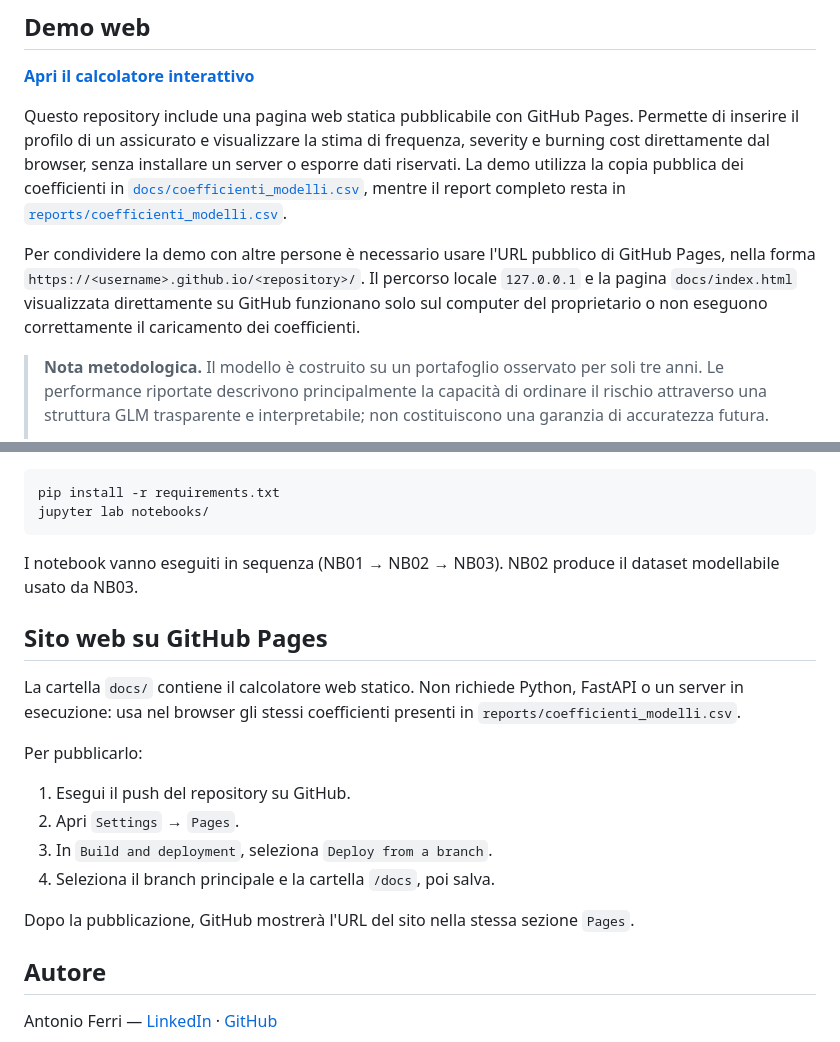
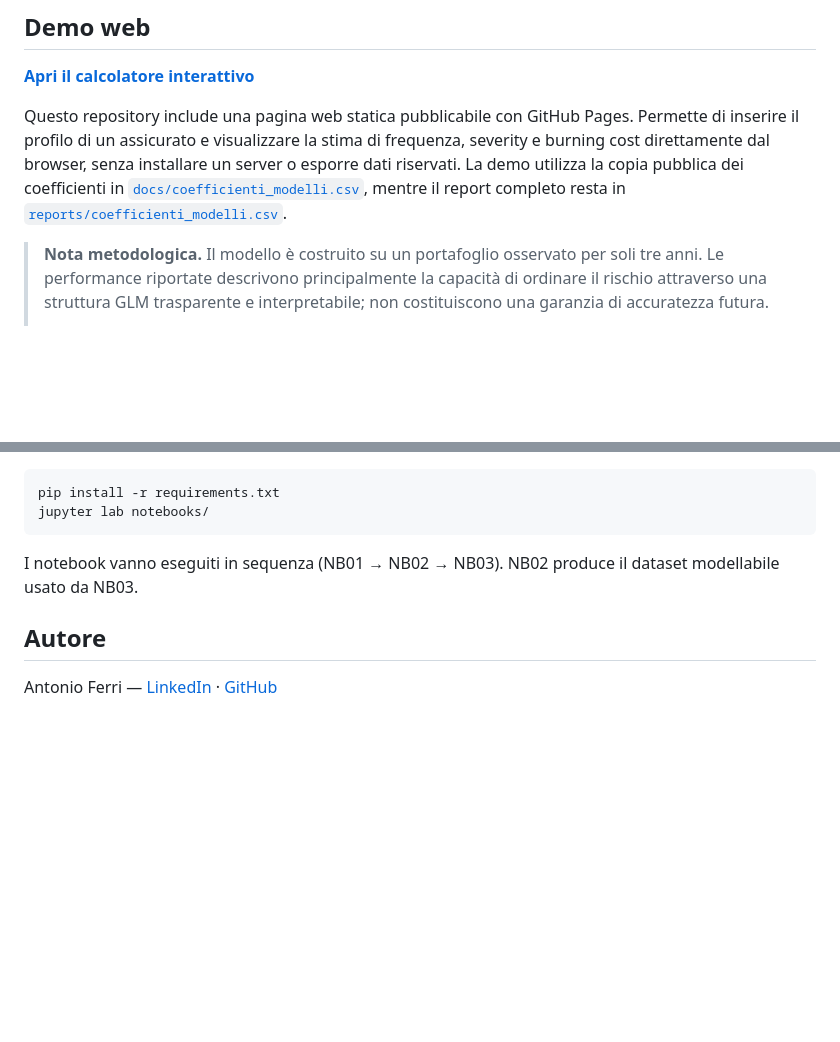
Before and after one commit to 3x14pi/health-insurance-pricing, a Markdown page: README.md, 2 parts joined by grey strips. GitHub-like rendering; blank space fills up the shorter version.

Commit message:
Rimuove istruzioni GitHub Pages dal README

```diff
--- a/README.md
+++ b/README.md
@@ -9,8 +9,6 @@ Modello predittivo del burning cost individuale (costo atteso sinistri per anno-
 **[Apri il calcolatore interattivo](https://3x14pi.github.io/health-insurance-pricing/)**
 
 Questo repository include una pagina web statica pubblicabile con GitHub Pages. Permette di inserire il profilo di un assicurato e visualizzare la stima di frequenza, severity e burning cost direttamente dal browser, senza installare un server o esporre dati riservati. La demo utilizza la copia pubblica dei coefficienti in [`docs/coefficienti_modelli.csv`](docs/coefficienti_modelli.csv), mentre il report completo resta in [`reports/coefficienti_modelli.csv`](reports/coefficienti_modelli.csv).
-
-Per condividere la demo con altre persone è necessario usare l'URL pubblico di GitHub Pages, nella forma `https://<username>.github.io/<repository>/`. Il percorso locale `127.0.0.1` e la pagina `docs/index.html` visualizzata direttamente su GitHub funzionano solo sul computer del proprietario o non eseguono correttamente il caricamento dei coefficienti.
 
 > **Nota metodologica.** Il modello è costruito su un portafoglio osservato per soli tre anni. Le performance riportate descrivono principalmente la capacità di ordinare il rischio attraverso una struttura GLM trasparente e interpretabile; non costituiscono una garanzia di accuratezza futura.
 >
@@ -170,19 +168,6 @@ jupyter lab notebooks/
 
 I notebook vanno eseguiti in sequenza (NB01 → NB02 → NB03). NB02 produce il dataset modellabile usato da NB03.
 
-## Sito web su GitHub Pages
-
-La cartella `docs/` contiene il calcolatore web statico. Non richiede Python, FastAPI o un server in esecuzione: usa nel browser gli stessi coefficienti presenti in `reports/coefficienti_modelli.csv`.
-
-Per pubblicarlo:
-
-1. Esegui il push del repository su GitHub.
-2. Apri `Settings` → `Pages`.
-3. In `Build and deployment`, seleziona `Deploy from a branch`.
-4. Seleziona il branch principale e la cartella `/docs`, poi salva.
-
-Dopo la pubblicazione, GitHub mostrerà l'URL del sito nella stessa sezione `Pages`.
-
 ## Autore
 
 Antonio Ferri — [LinkedIn](https://linkedin.com/in/anton-ferri) · [GitHub](https://github.com/3x14pi)
```
